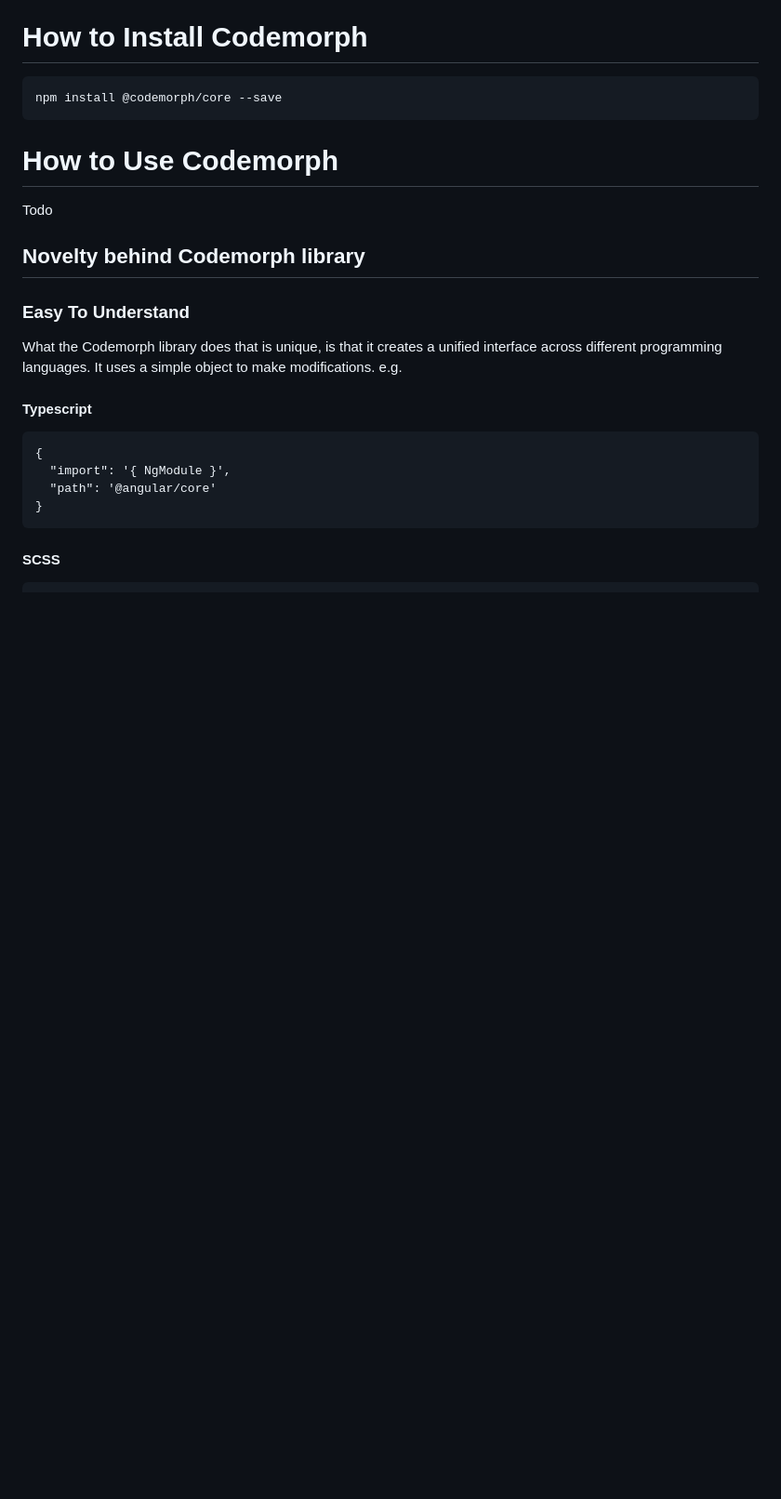
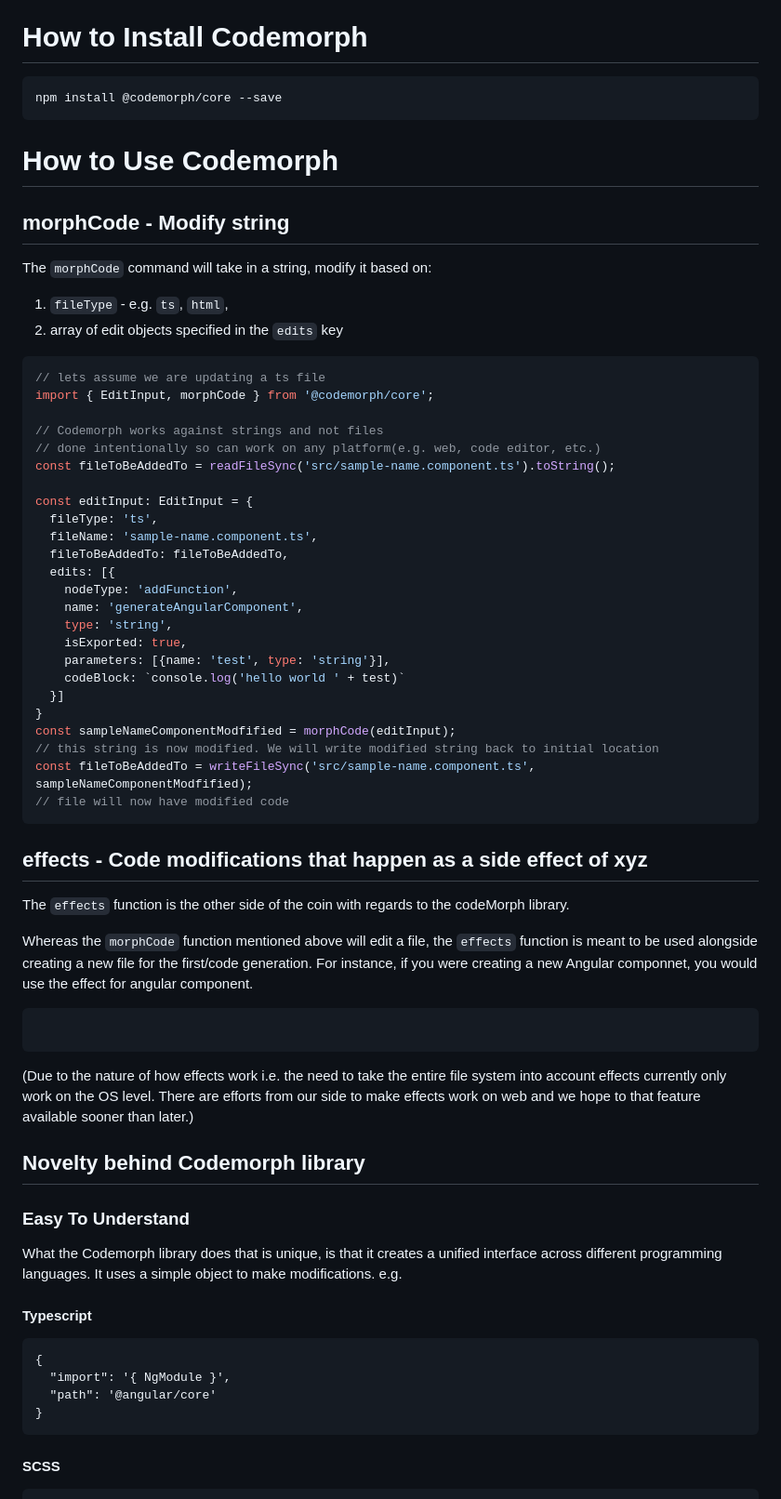
Before and after one commit to razroo/codemorph, a Markdown page: README.md, the part around the change. Shown at 93% size. GitHub-like rendering; blank space fills up the shorter version.

Commit message:
ZETA-4579: Benchmark progress towards completing readme for completing readme for razroo codemod.

````diff
--- a/README.md
+++ b/README.md
@@ -10,7 +10,55 @@ npm install @codemorph/core --save
 
 # How to Use Codemorph
 
-Todo
+## morphCode - Modify string
+
+The `morphCode` command will take in a string, modify it based on:
+1. `fileType` - e.g. `ts`, `html`,
+2. array of edit objects specified in the `edits` key
+
+```ts
+// lets assume we are updating a ts file
+import { EditInput, morphCode } from '@codemorph/core';
+
+// Codemorph works against strings and not files
+// done intentionally so can work on any platform(e.g. web, code editor, etc.)
+const fileToBeAddedTo = readFileSync('src/sample-name.component.ts').toString();
+
+const editInput: EditInput = {
+  fileType: 'ts',
+  fileName: 'sample-name.component.ts',
+  fileToBeAddedTo: fileToBeAddedTo,
+  edits: [{
+    nodeType: 'addFunction',
+    name: 'generateAngularComponent',
+    type: 'string',
+    isExported: true,
+    parameters: [{name: 'test', type: 'string'}],
+    codeBlock: `console.log('hello world ' + test)`
+  }]
+}
+const sampleNameComponentModfified = morphCode(editInput);
+// this string is now modified. We will write modified string back to initial location
+const fileToBeAddedTo = writeFileSync('src/sample-name.component.ts', sampleNameComponentModfified);
+// file will now have modified code
+```
+
+## effects - Code modifications that happen as a side effect of xyz
+
+The `effects` function is the other side of the coin with regards to the codeMorph library.
+
+Whereas the `morphCode` function mentioned above will edit a file, the `effects` function is
+meant to be used alongside creating a new file for the first/code generation. For instance,
+if you were creating a new Angular componnet, you would use the effect for angular component.
+
+```ts
+
+```
+
+
+(Due to the nature of how effects work i.e. the need to take the entire file system into account
+effects currently only work on the OS level. There are efforts from our side to make effects
+work on web and we hope to that feature available sooner than later.)
 
 ## Novelty behind Codemorph library
 
````
